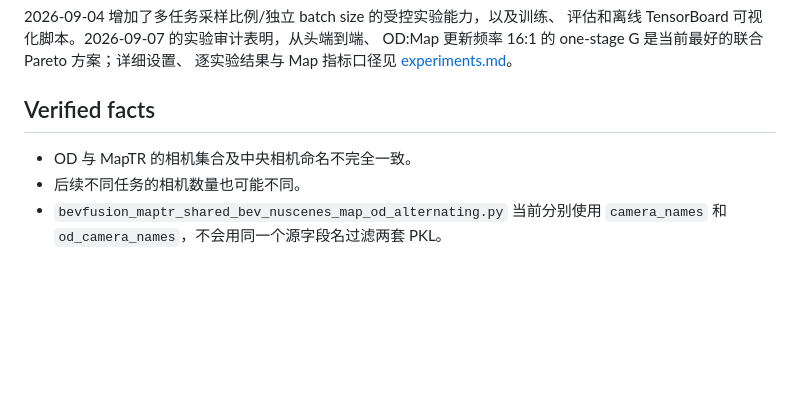
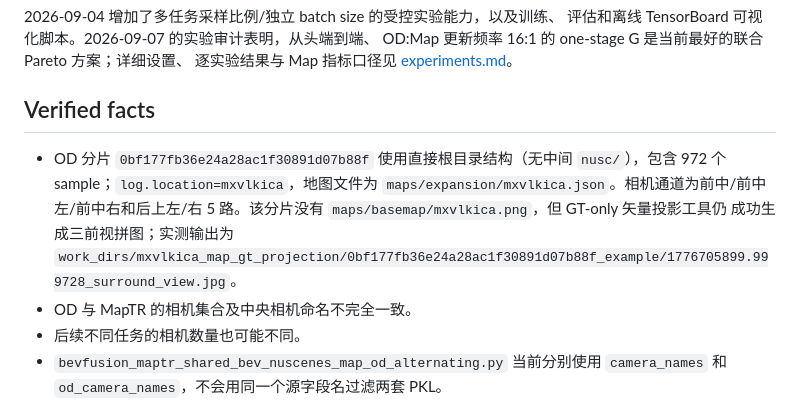
Before and after one commit to 12505011/agent-workspace, a Markdown page: tasks/maptr_shared_bev/README.md, the part around the change. Drawn GitHub-style; blank space fills up the shorter version.

Commit message:
docs: record mxvlkica GT projection smoke test

```diff
--- a/tasks/maptr_shared_bev/README.md
+++ b/tasks/maptr_shared_bev/README.md
@@ -36,6 +36,12 @@ OD:Map 更新频率 16:1 的 one-stage G 是当前最好的联合 Pareto 方案
 
 ## Verified facts
 
+- OD 分片 `0bf177fb36e24a28ac1f30891d07b88f` 使用直接根目录结构（无中间
+  `nusc/`），包含 972 个 sample；`log.location=mxvlkica`，地图文件为
+  `maps/expansion/mxvlkica.json`。相机通道为前中/前中左/前中右和后上左/右
+  5 路。该分片没有 `maps/basemap/mxvlkica.png`，但 GT-only 矢量投影工具仍
+  成功生成三前视拼图；实测输出为
+  `work_dirs/mxvlkica_map_gt_projection/0bf177fb36e24a28ac1f30891d07b88f_example/1776705899.999728_surround_view.jpg`。
 - OD 与 MapTR 的相机集合及中央相机命名不完全一致。
 - 后续不同任务的相机数量也可能不同。
 - `bevfusion_maptr_shared_bev_nuscenes_map_od_alternating.py` 当前分别使用
```
